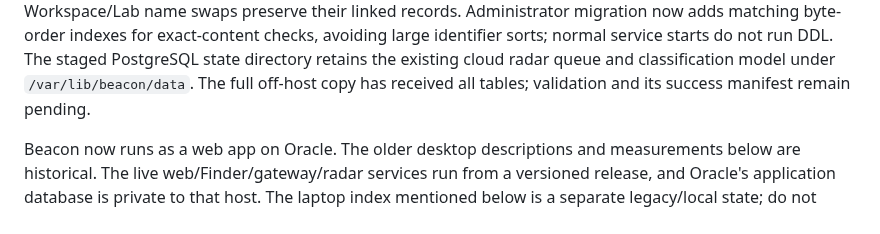
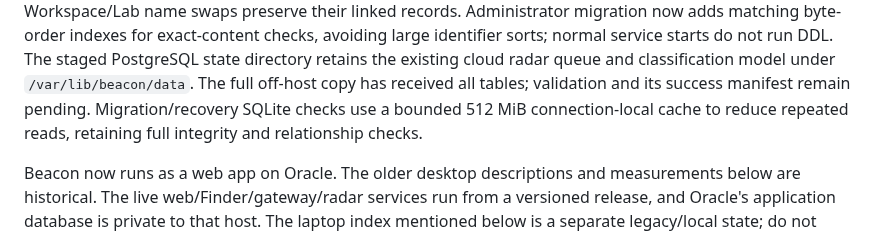
Before and after one commit to BroCode6012/Beacon, a Markdown page: PROJECT_GUIDE.md, the part around the change. Rendered like a GitHub page.

```diff
--- a/PROJECT_GUIDE.md
+++ b/PROJECT_GUIDE.md
@@ -49,6 +49,8 @@ checks, avoiding large identifier sorts; normal service starts do not run DDL.
 The staged PostgreSQL state directory retains the existing cloud radar queue
 and classification model under `/var/lib/beacon/data`. The full off-host copy
 has received all tables; validation and its success manifest remain pending.
+Migration/recovery SQLite checks use a bounded 512 MiB connection-local cache
+to reduce repeated reads, retaining full integrity and relationship checks.
 
 Beacon now runs as a web app on Oracle. The older desktop descriptions and
 measurements below are historical. The live web/Finder/gateway/radar services
```
Also changed, not shown: POSTGRESQL_PROGRESS.md (+20 -0 lines).
